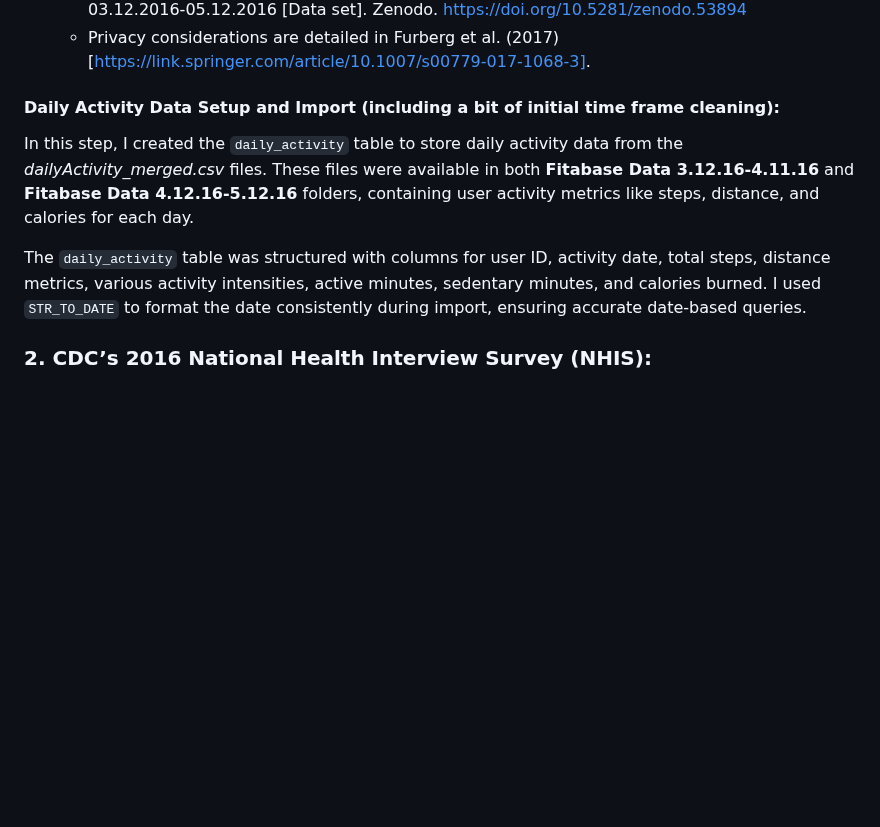
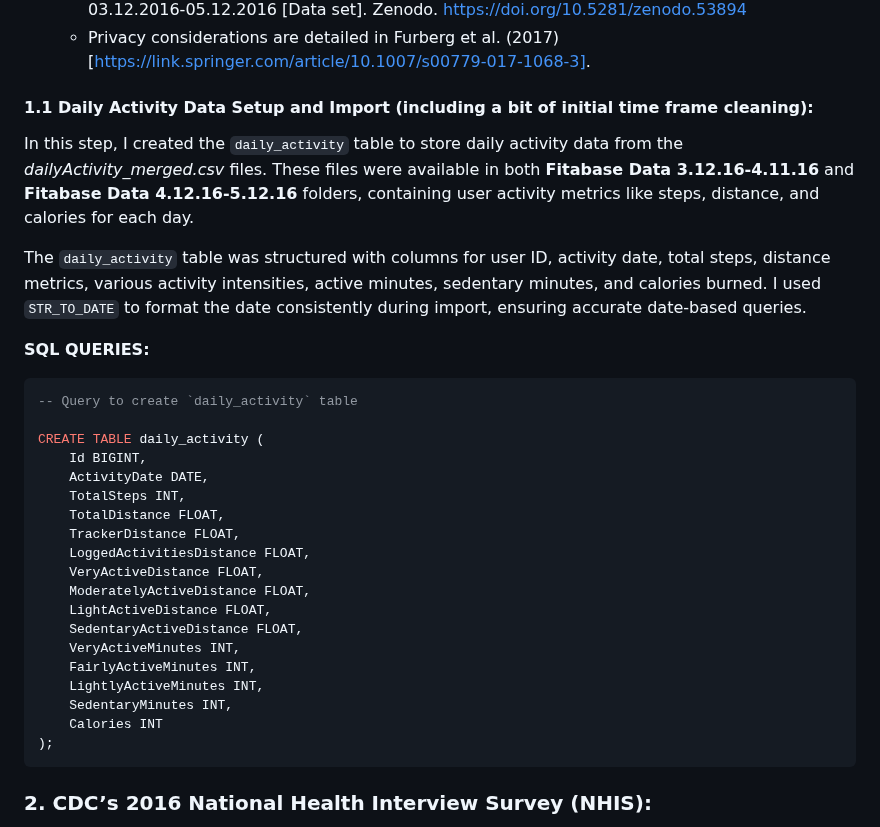
Before and after one commit to vishnu-port-993/data-analytics-portfolio, a Markdown page: Bellabeat_case_study/Approach.md, the part around the change. Drawn GitHub-style; blank space fills up the shorter version.

````diff
--- a/Bellabeat_case_study/Approach.md
+++ b/Bellabeat_case_study/Approach.md
@@ -45,10 +45,34 @@ This dataset includes detailed activity and health metrics for users who consent
     -	Owners: Furberg, R., Brinton, J., Keating, M., & Ortiz, A. (2016). Crowd-sourced Fitbit datasets 03.12.2016-05.12.2016 [Data set]. Zenodo. https://doi.org/10.5281/zenodo.53894
     -	Privacy considerations are detailed in Furberg et al. (2017) [https://link.springer.com/article/10.1007/s00779-017-1068-3].
 
-#### Daily Activity Data Setup and Import (including a bit of initial time frame cleaning):
+#### 1.1 Daily Activity Data Setup and Import (including a bit of initial time frame cleaning):
 In this step, I created the `daily_activity` table to store daily activity data from the *dailyActivity_merged.csv* files. These files were available in both **Fitabase Data 3.12.16-4.11.16** and **Fitabase Data 4.12.16-5.12.16** folders, containing user activity metrics like steps, distance, and calories for each day.
 
 The `daily_activity` table was structured with columns for user ID, activity date, total steps, distance metrics, various activity intensities, active minutes, sedentary minutes, and calories burned. I used `STR_TO_DATE` to format the date consistently during import, ensuring accurate date-based queries.
+
+**SQL QUERIES:**
+
+```sql
+-- Query to create `daily_activity` table
+
+CREATE TABLE daily_activity (
+    Id BIGINT,
+    ActivityDate DATE,
+    TotalSteps INT,
+    TotalDistance FLOAT,
+    TrackerDistance FLOAT,
+    LoggedActivitiesDistance FLOAT,
+    VeryActiveDistance FLOAT,
+    ModeratelyActiveDistance FLOAT,
+    LightActiveDistance FLOAT,
+    SedentaryActiveDistance FLOAT,
+    VeryActiveMinutes INT,
+    FairlyActiveMinutes INT,
+    LightlyActiveMinutes INT,
+    SedentaryMinutes INT,
+    Calories INT
+);
+```
 
 
 
````
